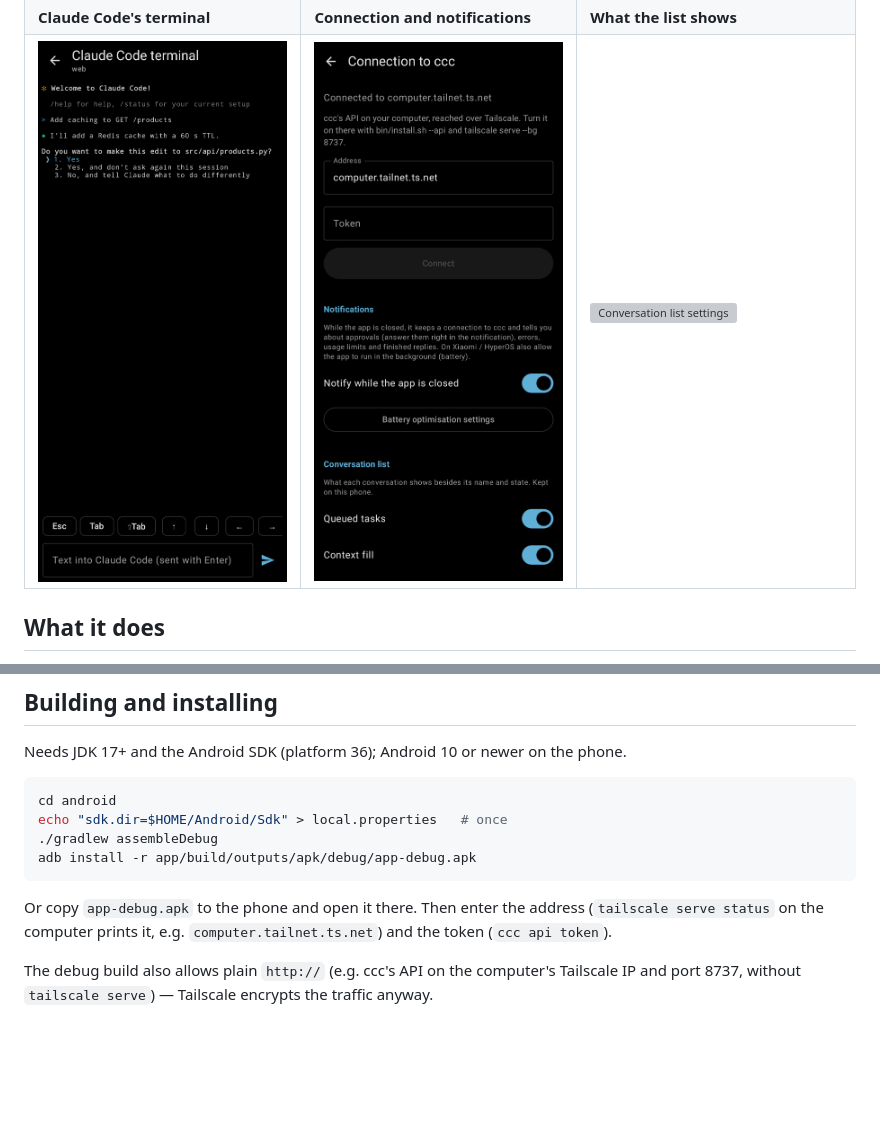
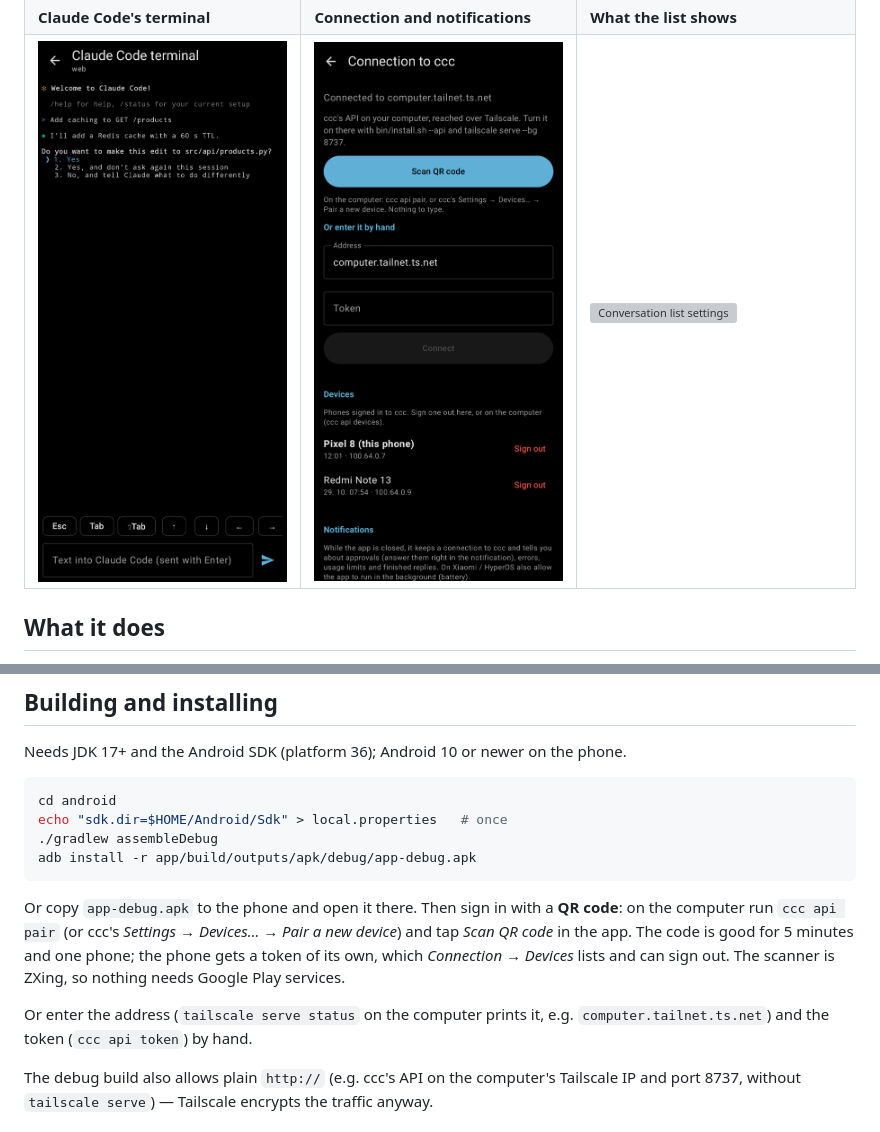
Before and after one commit to Icenux/ccc_android, a Markdown page: README.md, 2 parts joined by grey strips. Rendered like a GitHub page; pictures changed too: screenshots/en/connection.png; blank space fills up the shorter version; grey boxes are pictures that could not be loaded.

````diff
--- a/README.md
+++ b/README.md
@@ -105,9 +105,15 @@ echo "sdk.dir=$HOME/Android/Sdk" > local.properties   # once
 adb install -r app/build/outputs/apk/debug/app-debug.apk
 ```
 
-Or copy `app-debug.apk` to the phone and open it there. Then enter the
-address (`tailscale serve status` on the computer prints it, e.g.
-`computer.tailnet.ts.net`) and the token (`ccc api token`).
+Or copy `app-debug.apk` to the phone and open it there. Then sign in
+with a **QR code**: on the computer run `ccc api pair` (or ccc's
+*Settings → Devices… → Pair a new device*) and tap *Scan QR code* in the
+app. The code is good for 5 minutes and one phone; the phone gets a token
+of its own, which *Connection → Devices* lists and can sign out. The
+scanner is ZXing, so nothing needs Google Play services.
+
+Or enter the address (`tailscale serve status` on the computer prints it,
+e.g. `computer.tailnet.ts.net`) and the token (`ccc api token`) by hand.
 
 The debug build also allows plain `http://` (e.g. ccc's API on the
 computer's Tailscale IP and port 8737, without `tailscale serve`) —
````
Also changed, not shown: screenshots/cs/connection.png, screenshots/cs/setup.png, screenshots/en/setup.png, 14 other files.
